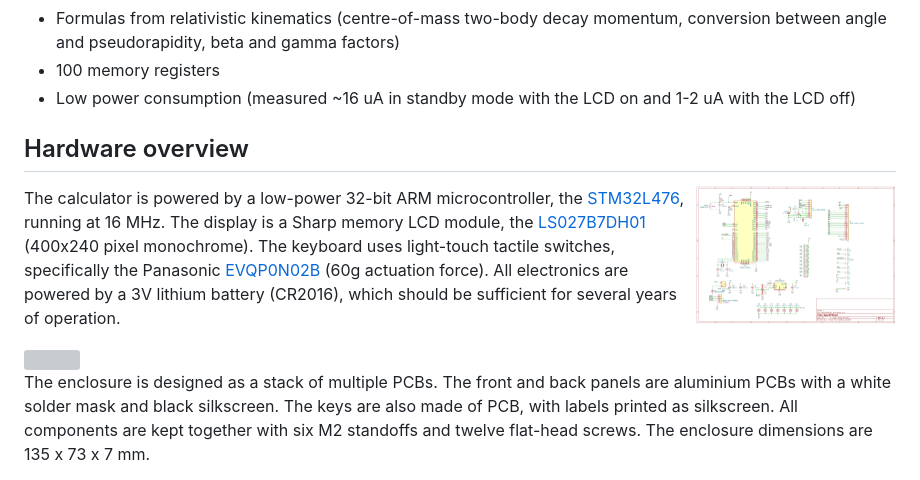
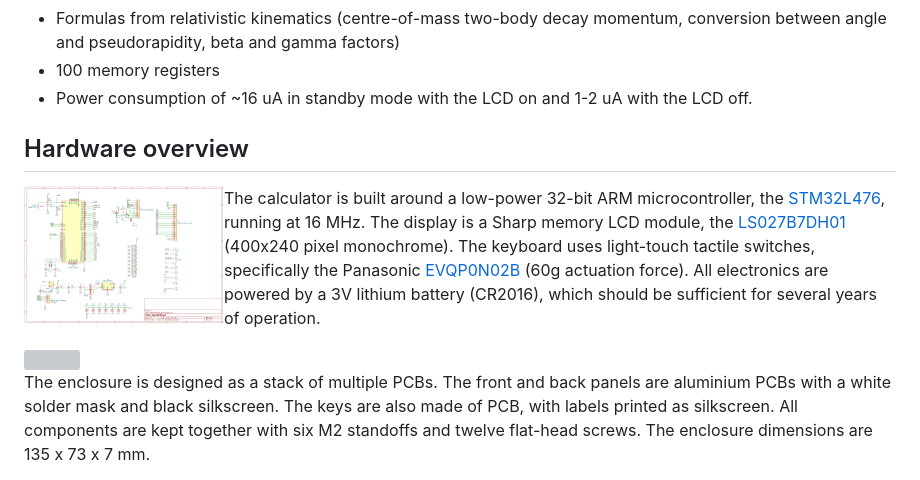
Before and after one commit to apoluekt/OpenRPNCalc, a Markdown page: README.md, the part around one of its changes. Drawn GitHub-style; grey boxes are pictures that could not be loaded.

```diff
--- a/README.md
+++ b/README.md
@@ -23,11 +23,11 @@ The hardware is inspired by the SwissMicros [DM42](https://www.swissmicros.com/p
   * Calculations with uncertainties using error propagation (UNCERT mode) - a feature rarely found in software calculators and almost unheard of in hardware calculators
   * Formulas from relativistic kinematics (centre-of-mass two-body decay momentum, conversion between angle and pseudorapidity, beta and gamma factors)
   * 100 memory registers
-  * Low power consumption (measured ~16 uA in standby mode with the LCD on and 1-2 uA with the LCD off)
+  * Power consumption of ~16 uA in standby mode with the LCD on and 1-2 uA with the LCD off.
 
 ## Hardware overview
 
-<img src="Doc/images/mcu_schematic.png" width="200" align="right">
+<img src="Doc/images/mcu_schematic.png" width="200" align="left">
 
-The calculator is powered by a low-power 32-bit ARM microcontroller, the [STM32L476](https://www.st.com/en/microcontrollers-microprocessors/stm32l476rg.html), running at 16 MHz. The display is a Sharp memory LCD module, the [LS027B7DH01](https://www.sharpsde.com/products/displays/model/LS027B7DH01/) (400x240 pixel monochrome). The keyboard uses light-touch tactile switches, specifically the Panasonic [EVQP0N02B](https://www3.panasonic.biz/ac/e/search_num/index.jsp?c=detail%E2%88%82no=EVQP0N02B) (60g actuation force). All electronics are powered by a 3V lithium battery (CR2016), which should be sufficient for several years of operation.
+The calculator is built around a low-power 32-bit ARM microcontroller, the [STM32L476](https://www.st.com/en/microcontrollers-microprocessors/stm32l476rg.html), running at 16 MHz. The display is a Sharp memory LCD module, the [LS027B7DH01](https://www.sharpsde.com/products/displays/model/LS027B7DH01/) (400x240 pixel monochrome). The keyboard uses light-touch tactile switches, specifically the Panasonic [EVQP0N02B](https://www3.panasonic.biz/ac/e/search_num/index.jsp?c=detail%E2%88%82no=EVQP0N02B) (60g actuation force). All electronics are powered by a 3V lithium battery (CR2016), which should be sufficient for several years of operation.
 
```
Also changed, not shown: other parts of README.md (+3 -3 lines).
